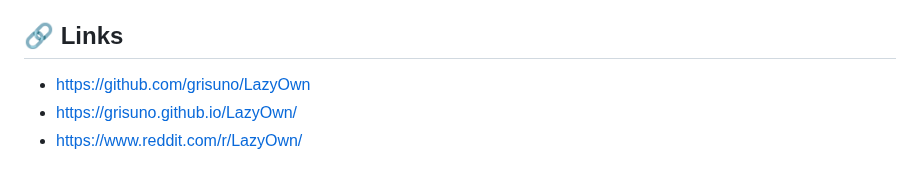
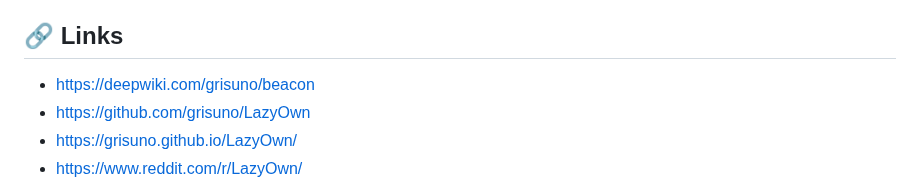
Before and after one commit to grisuno/beacon, a Markdown page: README.md, the part around the change. GitHub-like rendering.

```diff
--- a/README.md
+++ b/README.md
@@ -94,6 +94,7 @@ This project is intended to:
 THE SOFTWARE IS PROVIDED "AS IS", WITHOUT WARRANTY OF ANY KIND, EXPRESS OR IMPLIED, INCLUDING BUT NOT LIMITED TO THE WARRANTIES OF MERCHANTABILITY, FITNESS FOR A PARTICULAR PURPOSE AND NONINFRINGEMENT. IN NO EVENT SHALL THE AUTHORS OR COPYRIGHT HOLDERS BE LIABLE FOR ANY CLAIM, DAMAGES OR OTHER LIABILITY, WHETHER IN AN ACTION OF CONTRACT, TORT OR OTHERWISE, ARISING FROM, OUT OF OR IN CONNECTION WITH THE SOFTWARE OR THE USE OR OTHER DEALINGS IN THE SOFTWARE.
 
 ## 🔗 Links
+- https://deepwiki.com/grisuno/beacon
 - https://github.com/grisuno/LazyOwn
 - https://grisuno.github.io/LazyOwn/
 - https://www.reddit.com/r/LazyOwn/
```
